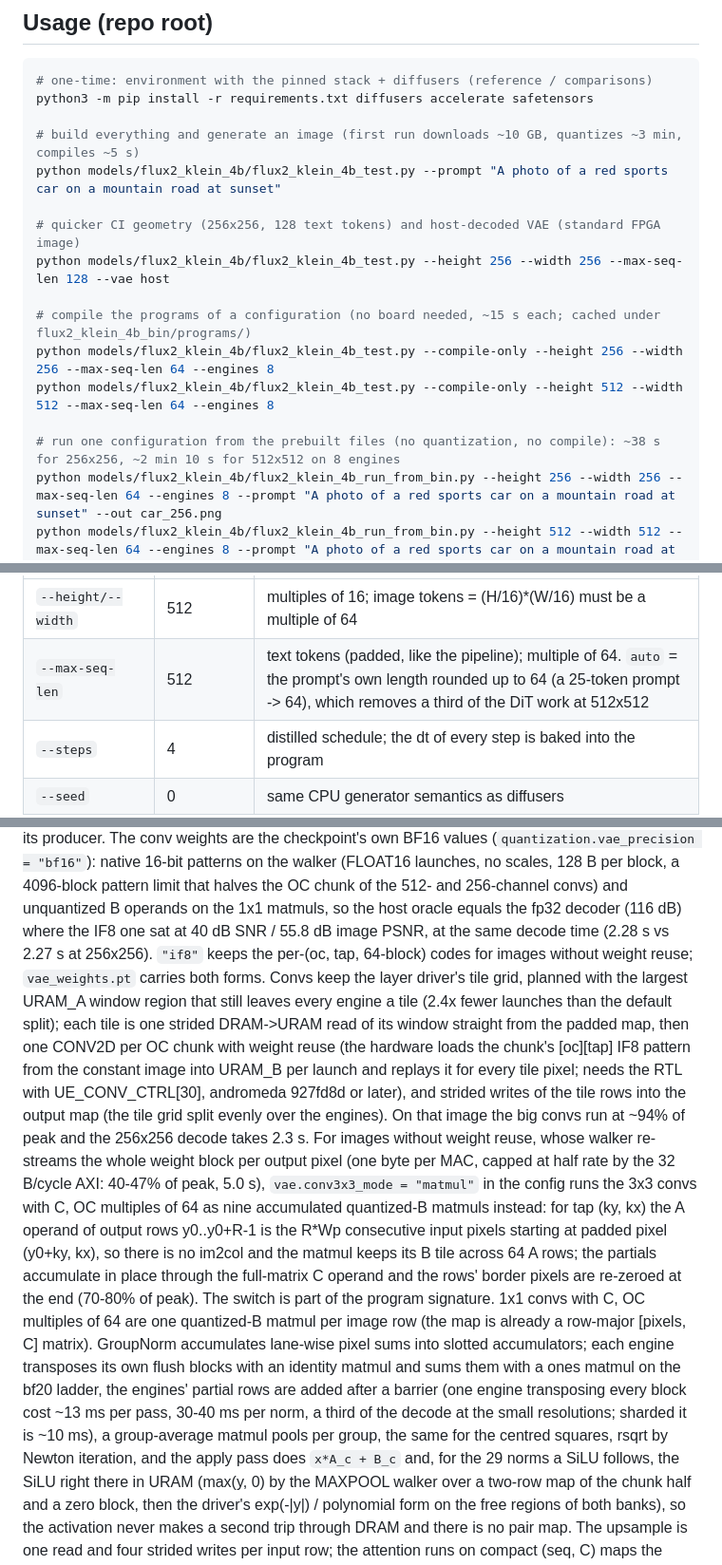
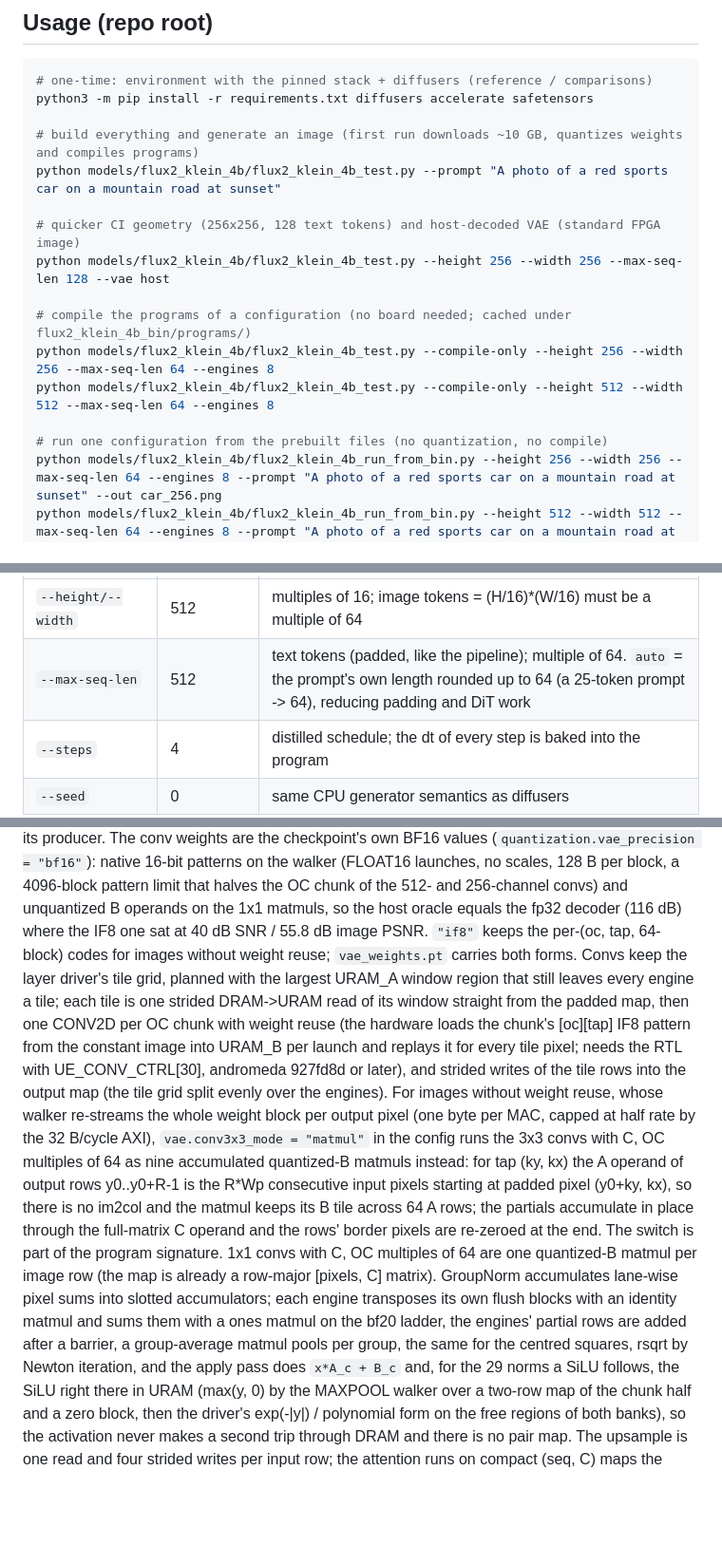
Before and after one commit to apex-compute/unified-engine, a Markdown page: models/flux2_klein_4b/README.md, 3 parts joined by grey strips. Shown at 95% size. Rendered like a GitHub page; blank space fills up the shorter version.

Commit message:
docs: remove volatile Flux performance and limitation notes

```diff
--- a/models/flux2_klein_4b/README.md
+++ b/models/flux2_klein_4b/README.md
@@ -28,17 +28,17 @@ three phases and writes the PNG.
 # one-time: environment with the pinned stack + diffusers (reference / comparisons)
 python3 -m pip install -r requirements.txt diffusers accelerate safetensors
 
-# build everything and generate an image (first run downloads ~10 GB, quantizes ~3 min, compiles ~5 s)
+# build everything and generate an image (first run downloads ~10 GB, quantizes weights and compiles programs)
 python models/flux2_klein_4b/flux2_klein_4b_test.py --prompt "A photo of a red sports car on a mountain road at sunset"
 
 # quicker CI geometry (256x256, 128 text tokens) and host-decoded VAE (standard FPGA image)
 python models/flux2_klein_4b/flux2_klein_4b_test.py --height 256 --width 256 --max-seq-len 128 --vae host
 
-# compile the programs of a configuration (no board needed, ~15 s each; cached under flux2_klein_4b_bin/programs/)
+# compile the programs of a configuration (no board needed; cached under flux2_klein_4b_bin/programs/)
 python models/flux2_klein_4b/flux2_klein_4b_test.py --compile-only --height 256 --width 256 --max-seq-len 64 --engines 8
 python models/flux2_klein_4b/flux2_klein_4b_test.py --compile-only --height 512 --width 512 --max-seq-len 64 --engines 8
 
-# run one configuration from the prebuilt files (no quantization, no compile): ~38 s for 256x256, ~2 min 10 s for 512x512 on 8 engines
+# run one configuration from the prebuilt files (no quantization, no compile)
 python models/flux2_klein_4b/flux2_klein_4b_run_from_bin.py --height 256 --width 256 --max-seq-len 64 --engines 8 --prompt "A photo of a red sports car on a mountain road at sunset" --out car_256.png
 python models/flux2_klein_4b/flux2_klein_4b_run_from_bin.py --height 512 --width 512 --max-seq-len 64 --engines 8 --prompt "A photo of a red sports car on a mountain road at sunset" --out car_512.png
 
@@ -54,7 +54,7 @@ python models/flux2_klein_4b/flux2_klein_4b_quant_report.py --height 512 --width
 | Flag | Default | Notes |
 |---|---|---|
 | `--height/--width` | 512 | multiples of 16; image tokens = (H/16)*(W/16) must be a multiple of 64 |
-| `--max-seq-len` | 512 | text tokens (padded, like the pipeline); multiple of 64. `auto` = the prompt's own length rounded up to 64 (a 25-token prompt -> 64), which removes a third of the DiT work at 512x512 |
+| `--max-seq-len` | 512 | text tokens (padded, like the pipeline); multiple of 64. `auto` = the prompt's own length rounded up to 64 (a 25-token prompt -> 64), reducing padding and DiT work |
 | `--steps` | 4 | distilled schedule; the dt of every step is baked into the program |
 | `--seed` | 0 | same CPU generator semantics as diffusers |
 | `--vae fpga\|host` | fpga | `fpga` needs the CONV2D queue-config image |
@@ -150,37 +150,31 @@ weights are the checkpoint's own BF16 values (`quantization.vae_precision =
 128 B per block, a 4096-block pattern limit that halves the OC chunk of the
 512- and 256-channel convs) and unquantized B operands on the 1x1 matmuls, so
 the host oracle equals the fp32 decoder (116 dB) where the IF8 one sat at
-40 dB SNR / 55.8 dB image PSNR, at the same decode time (2.28 s vs 2.27 s at
-256x256). `"if8"` keeps the per-(oc, tap, 64-block) codes for images without
-weight reuse; `vae_weights.pt` carries both forms. Convs
+40 dB SNR / 55.8 dB image PSNR. `"if8"` keeps the per-(oc, tap, 64-block)
+codes for images without weight reuse; `vae_weights.pt` carries both forms. Convs
 keep the layer driver's tile grid, planned with the largest URAM_A window
-region that still leaves every engine a tile (2.4x fewer launches than the
-default split); each tile is one strided DRAM->URAM read of its window
-straight from the padded map, then one CONV2D per OC chunk with weight reuse
+region that still leaves every engine a tile; each tile is one strided
+DRAM->URAM read of its window straight from the padded map, then one CONV2D
+per OC chunk with weight reuse
 (the hardware loads the chunk's [oc][tap] IF8 pattern from the constant image
 into URAM_B per launch and replays it for every tile pixel; needs the RTL with
 UE_CONV_CTRL[30], andromeda 927fd8d or later), and strided writes of the tile
-rows into the output map (the tile grid split evenly over the engines). On
-that image the big convs run at ~94% of peak and the 256x256 decode takes
-2.3 s. For
+rows into the output map (the tile grid split evenly over the engines). For
 images without weight reuse, whose walker re-streams the whole weight block per
-output pixel (one byte per MAC, capped at half rate by the 32 B/cycle AXI:
-40-47% of peak, 5.0 s), `vae.conv3x3_mode = "matmul"` in the config runs the
-3x3 convs with C, OC multiples of 64 as nine accumulated quantized-B matmuls
+output pixel (one byte per MAC, capped at half rate by the 32 B/cycle AXI),
+`vae.conv3x3_mode = "matmul"` in the config runs the 3x3 convs with C, OC
+multiples of 64 as nine accumulated quantized-B matmuls
 instead: for tap (ky, kx) the A operand of output rows y0..y0+R-1 is the R*Wp
 consecutive input pixels starting at padded pixel (y0+ky, kx), so there is no
 im2col and the matmul keeps its B tile across 64 A rows; the partials
 accumulate in place through the full-matrix C operand and the rows' border
-pixels are re-zeroed at the end (70-80% of peak). The switch is part of the
-program signature.
+pixels are re-zeroed at the end. The switch is part of the program signature.
 1x1 convs with C, OC multiples of 64 are one quantized-B matmul per image row
 (the map is already a row-major [pixels, C] matrix). GroupNorm accumulates
 lane-wise pixel sums into slotted accumulators; each engine transposes its own
 flush blocks with an identity matmul and sums them with a ones matmul on the
-bf20 ladder, the engines' partial rows are added after a barrier (one engine
-transposing every block cost ~13 ms per pass, 30-40 ms per norm, a third of the
-decode at the small resolutions; sharded it is ~10 ms), a group-average matmul
-pools per group, the same for the centred squares, rsqrt by Newton iteration,
+bf20 ladder, the engines' partial rows are added after a barrier, a group-average
+matmul pools per group, the same for the centred squares, rsqrt by Newton iteration,
 and the apply pass does `x*A_c + B_c` and, for the 29 norms a SiLU follows, the
 SiLU right there in URAM (max(y, 0) by the MAXPOOL walker over a two-row map of
 the chunk half and a zero block, then the driver's exp(-|y|) / polynomial form
```
Also changed, not shown: other parts of models/flux2_klein_4b/README.md (+4 -54 lines).
